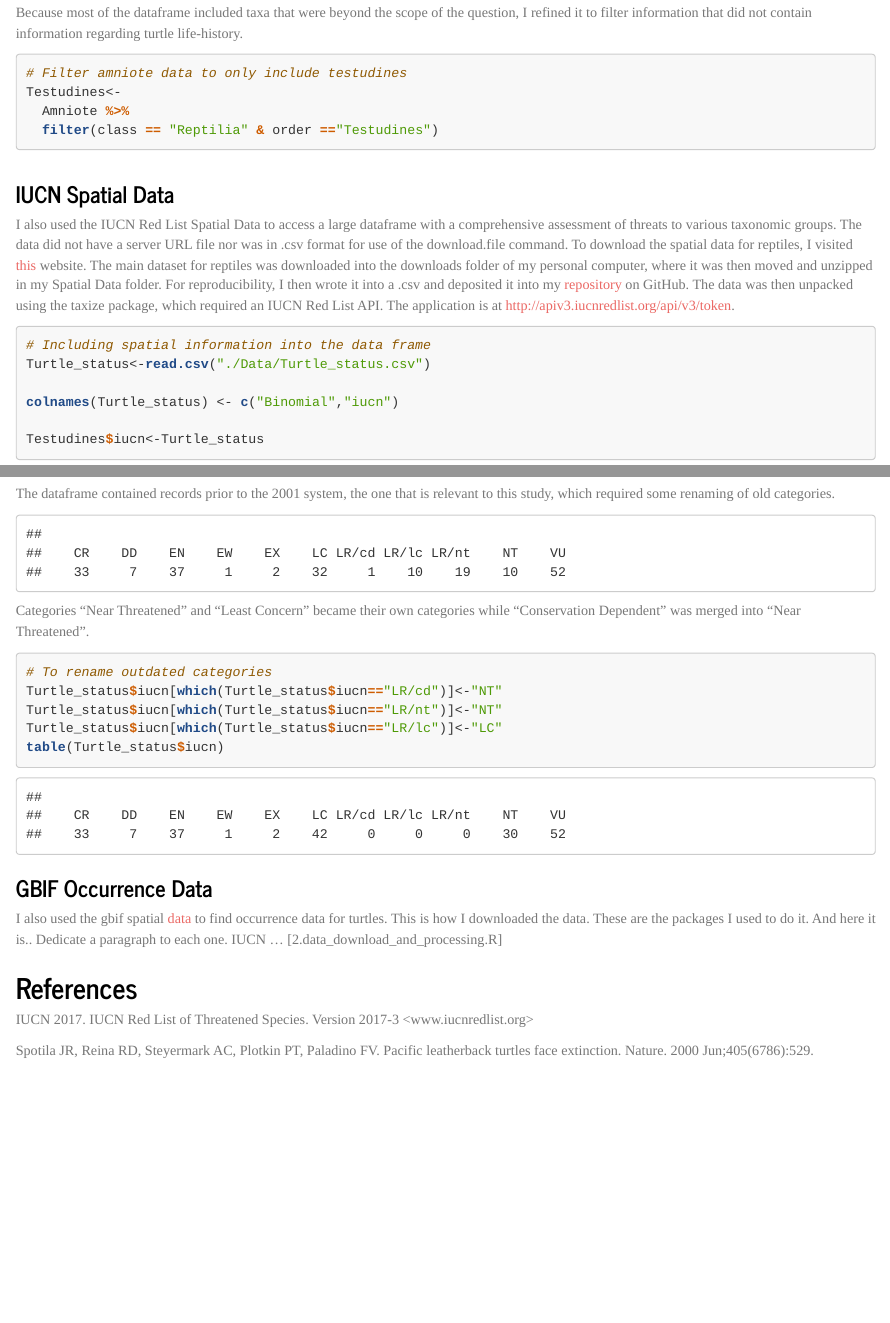
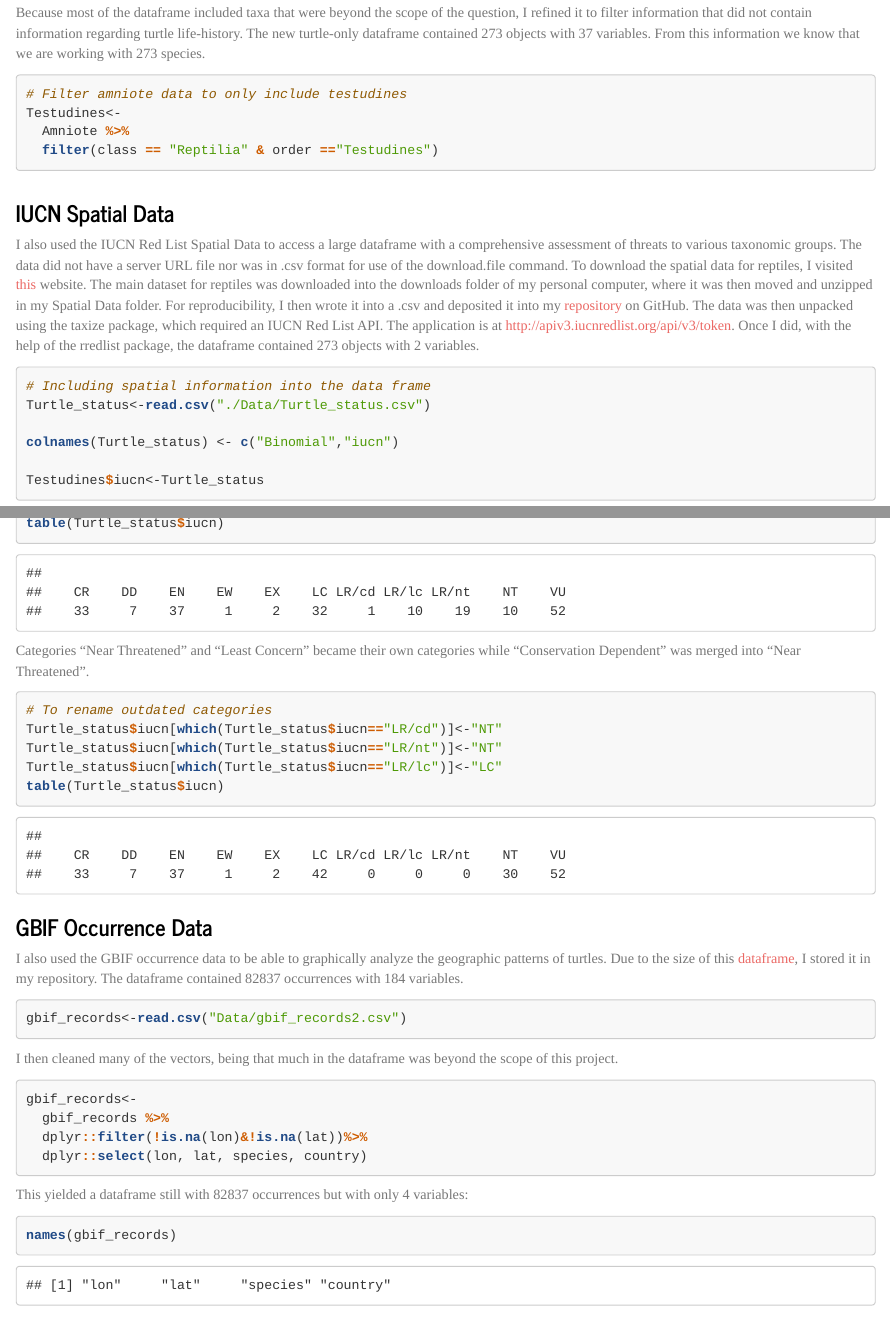
Before and after one commit to SamWololo/Threatened-Species, an R Markdown document (Testudines_Rmarkdown.Rmd): the page in a window 1100 px wide, from 1220 px down, and a second part further down, joined at a grey line. The pictures show the output file Testudines_Rmarkdown.html that the author committed with the source, opened offline.

Commit message:
Finished methods section and added questions to README

````diff
--- a/Testudines_Rmarkdown.Rmd
+++ b/Testudines_Rmarkdown.Rmd
@@ -52,7 +53,7 @@ Amniote<-read.csv("./Data/Amniote_Database_Aug_2015.csv")
 Amniote[Amniote==-999]<-NA
 ```
 
-Because most of the dataframe included taxa that were beyond the scope of the question, I refined it to filter information that did not contain information regarding turtle life-history.
+Because most of the dataframe included taxa that were beyond the scope of the question, I refined it to filter information that did not contain information regarding turtle life-history. The new turtle-only dataframe contained 273 objects with 37 variables. From this information we know that we are working with 273 species.
 
 ```{r}
 # Filter amniote data to only include testudines
@@ -62,7 +63,7 @@ Testudines<-
 ```
 
 ### IUCN Spatial Data
-I also used the IUCN Red List Spatial Data  to access a large dataframe with a comprehensive assessment of threats to various taxonomic groups. The data  did not have a server URL file nor was in .csv format for use of the download.file command. To download the spatial data for reptiles, I visited [this](http://www.iucnredlist.org/technical-documents/spatial-data) website. The main dataset for reptiles was downloaded into the downloads folder of my personal computer, where it was then moved and unzipped in my Spatial Data folder.  For reproducibility, I then wrote it into a .csv and deposited it into my [repository](https://github.com/SamWololo/Threatened-Species/blob/master/2.data_download_and_processing.R) on GitHub. The data was then unpacked using the taxize package, which required an IUCN Red List API. The application is at http://apiv3.iucnredlist.org/api/v3/token.
+I also used the IUCN Red List Spatial Data  to access a large dataframe with a comprehensive assessment of threats to various taxonomic groups. The data  did not have a server URL file nor was in .csv format for use of the download.file command. To download the spatial data for reptiles, I visited [this](http://www.iucnredlist.org/technical-documents/spatial-data) website. The main dataset for reptiles was downloaded into the downloads folder of my personal computer, where it was then moved and unzipped in my Spatial Data folder.  For reproducibility, I then wrote it into a .csv and deposited it into my [repository](https://github.com/SamWololo/Threatened-Species/blob/master/2.data_download_and_processing.R) on GitHub. The data was then unpacked using the taxize package, which required an IUCN Red List API. The application is at http://apiv3.iucnredlist.org/api/v3/token. Once I did, with the help of the rredlist package, the dataframe contained 273 objects with 2 variables.
 
 ```{r}
 # Including spatial information into the data frame
@@ -73,4 +74,3 @@ colnames(Turtle_status) <- c("Binomial","iucn")
 Testudines$iucn<-Turtle_status
 ```
 
-The dataframe contained IUCN categories that existed prior to the 2001 system, the one that is relevant for this study. Because these datapoints remained, it required the renaming of old categories.
@@ -89,6 +90,22 @@ table(Turtle_status$iucn)
 ```
 
 ### GBIF Occurrence Data
-I also used the gbif spatial [data](https://github.com/SamWololo/Threatened-Species/blob/master/2.data_download_and_processing.R) to find occurrence data for turtles.
-This is how I downloaded the data. These are the packages I used to do it. And here it is.. Dedicate a paragraph to each one.
-IUCN ... [2.data_download_and_processing.R]
+I also used the GBIF occurrence data to be able to graphically analyze the geographic patterns of turtles. Due to the size of this [dataframe](https://github.com/SamWololo/Threatened-Species/blob/master/2.data_download_and_processing.R), I stored it in my repository. The dataframe contained 82837 occurrences with 184 variables.
+
+```{r}
+gbif_records<-read.csv("Data/gbif_records2.csv")
+
+```
+I then cleaned many of the vectors, being that much in the dataframe was beyond the scope of this project.
+```{r}
+gbif_records<-
+  gbif_records %>%
+  dplyr::filter(!is.na(lon)&!is.na(lat))%>%
+  dplyr::select(lon, lat, species, country)
+```
+This yielded a dataframe still with 82837 occurrences but with only 4 variables:
+```{r echo=FALSE}
+names(gbif_records)
+
+```
+```{r}
@@ -94,0 +119 @@ IUCN ... [2.data_download_and_processing.R]
+```{r}
@@ -97,6 +133,6 @@ IUCN ... [2.data_download_and_processing.R]
 
 
-## References
+# References
 IUCN 2017. IUCN Red List of Threatened Species. Version 2017-3 <www.iucnredlist.org>
 
 Spotila JR, Reina RD, Steyermark AC, Plotkin PT, Paladino FV. Pacific leatherback turtles face extinction. Nature. 2000 Jun;405(6786):529.
````
Also changed, not shown: README.md, Testudines_Rmarkdown.html, Testudines_Rmarkdown.Rmd (24 more changed lines).
